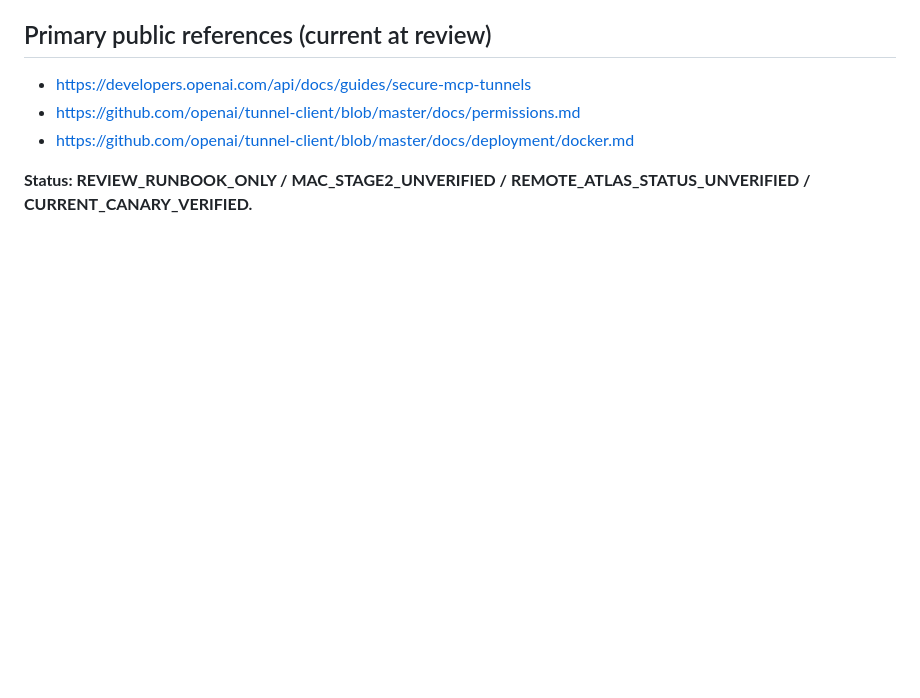
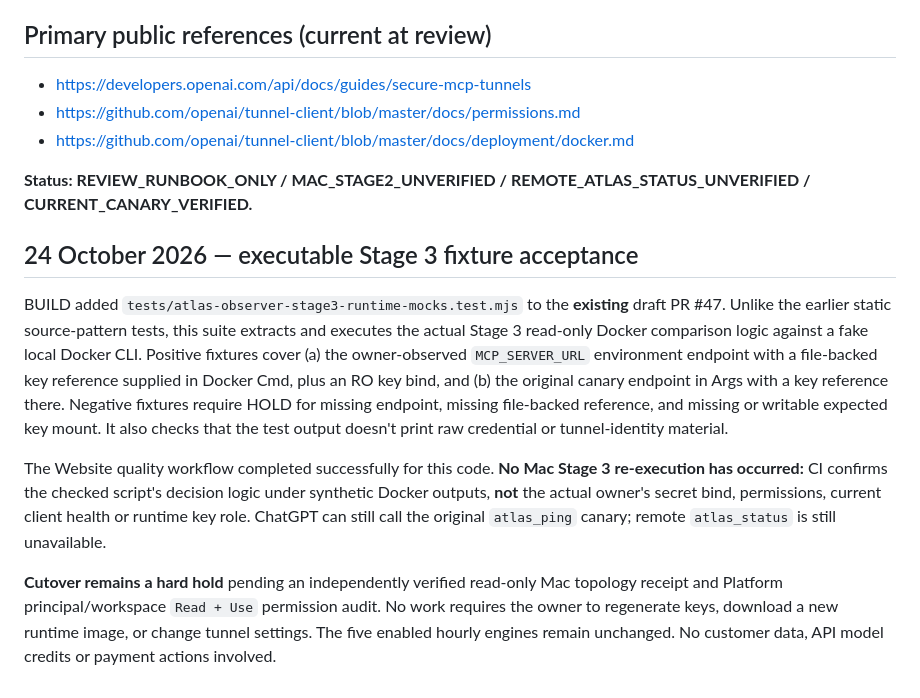
Before and after one commit to mikeyrnewton-pixel/newton-revenue-site, a Markdown page: docs/ATLAS_OBSERVER_STAGE3_4_CUTOVER_20261024.md, the part around the change. GitHub-like rendering; blank space fills up the shorter version.

Commit message:
docs(atlas): document executable Stage 3 Docker fixtures and preserve live-cutover security gates

```diff
--- a/docs/ATLAS_OBSERVER_STAGE3_4_CUTOVER_20261024.md
+++ b/docs/ATLAS_OBSERVER_STAGE3_4_CUTOVER_20261024.md
@@ -54,3 +54,11 @@ No money, paid API models, Work/Codex credits, production PR merges, customer ou
 - https://github.com/openai/tunnel-client/blob/master/docs/deployment/docker.md
 
 **Status: REVIEW_RUNBOOK_ONLY / MAC_STAGE2_UNVERIFIED / REMOTE_ATLAS_STATUS_UNVERIFIED / CURRENT_CANARY_VERIFIED.**
+
+## 24 October 2026 — executable Stage 3 fixture acceptance
+
+BUILD added `tests/atlas-observer-stage3-runtime-mocks.test.mjs` to the **existing** draft PR #47. Unlike the earlier static source-pattern tests, this suite extracts and executes the actual Stage 3 read-only Docker comparison logic against a fake local Docker CLI. Positive fixtures cover (a) the owner-observed `MCP_SERVER_URL` environment endpoint with a file-backed key reference supplied in Docker Cmd, plus an RO key bind, and (b) the original canary endpoint in Args with a key reference there. Negative fixtures require HOLD for missing endpoint, missing file-backed reference, and missing or writable expected key mount. It also checks that the test output doesn't print raw credential or tunnel-identity material.
+
+The Website quality workflow completed successfully for this code. **No Mac Stage 3 re-execution has occurred:** CI confirms the checked script's decision logic under synthetic Docker outputs, **not** the actual owner's secret bind, permissions, current client health or runtime key role. ChatGPT can still call the original `atlas_ping` canary; remote `atlas_status` is still unavailable.
+
+**Cutover remains a hard hold** pending an independently verified read-only Mac topology receipt and Platform principal/workspace `Read + Use` permission audit. No work requires the owner to regenerate keys, download a new runtime image, or change tunnel settings. The five enabled hourly engines remain unchanged. No customer data, API model credits or payment actions involved.
```
